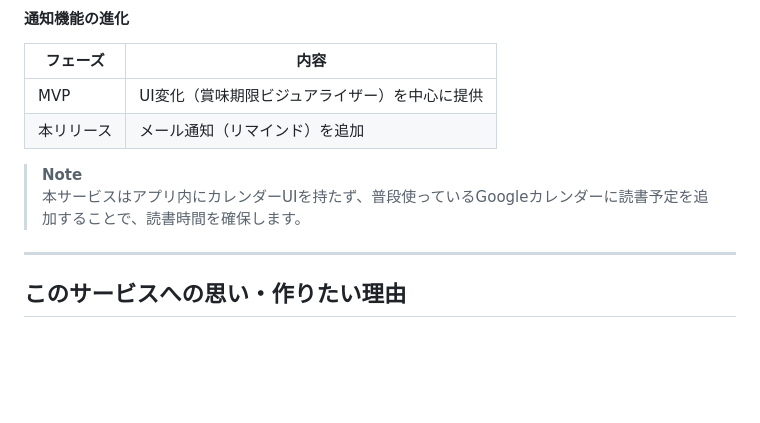
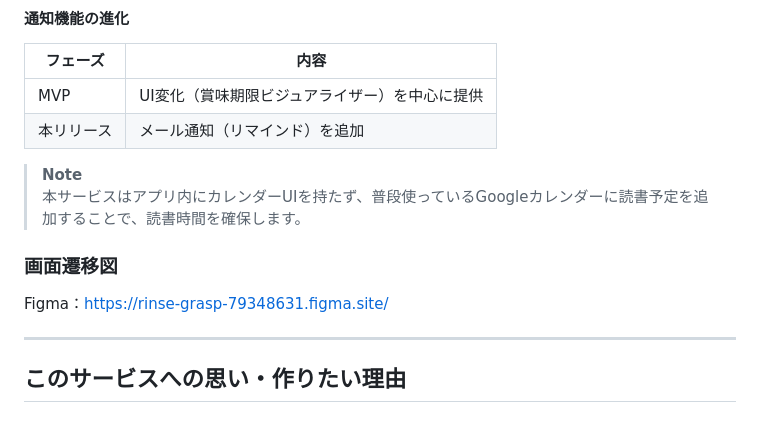
Before and after one commit to liverpl1920/Yomikiri, a Markdown page: README.md, the part around the change. GitHub-like rendering; blank space fills up the shorter version.

Commit message:
ADD: READMEに画面遷移図のURLを追加

```diff
--- a/README.md
+++ b/README.md
@@ -29,6 +29,9 @@
 
 > **Note**
 > 本サービスはアプリ内にカレンダーUIを持たず、普段使っているGoogleカレンダーに読書予定を追加することで、読書時間を確保します。
+
+### 画面遷移図
+Figma：https://rinse-grasp-79348631.figma.site/
 
 ---
 
```
